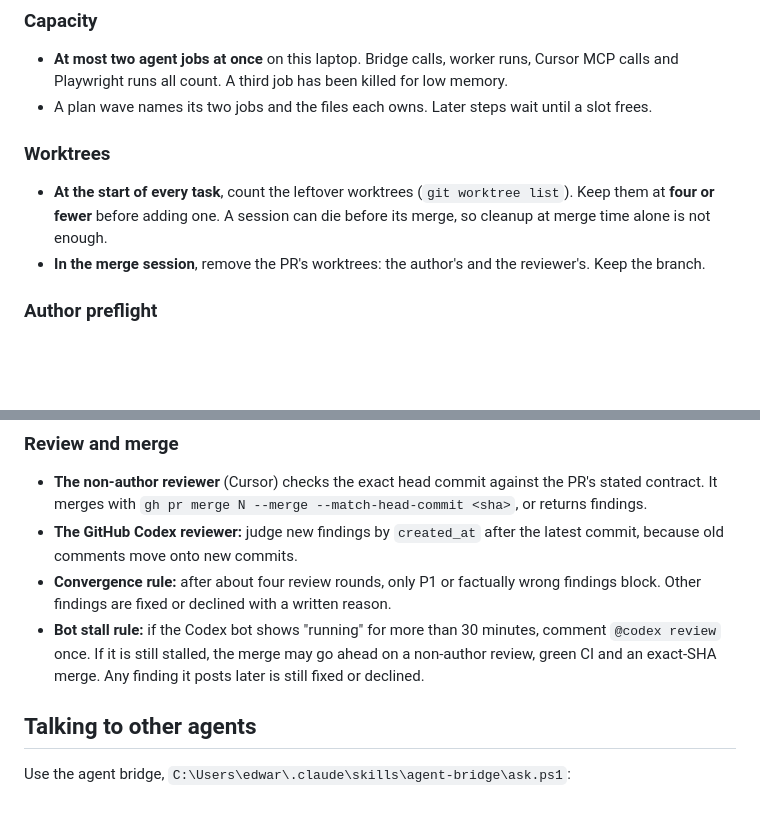
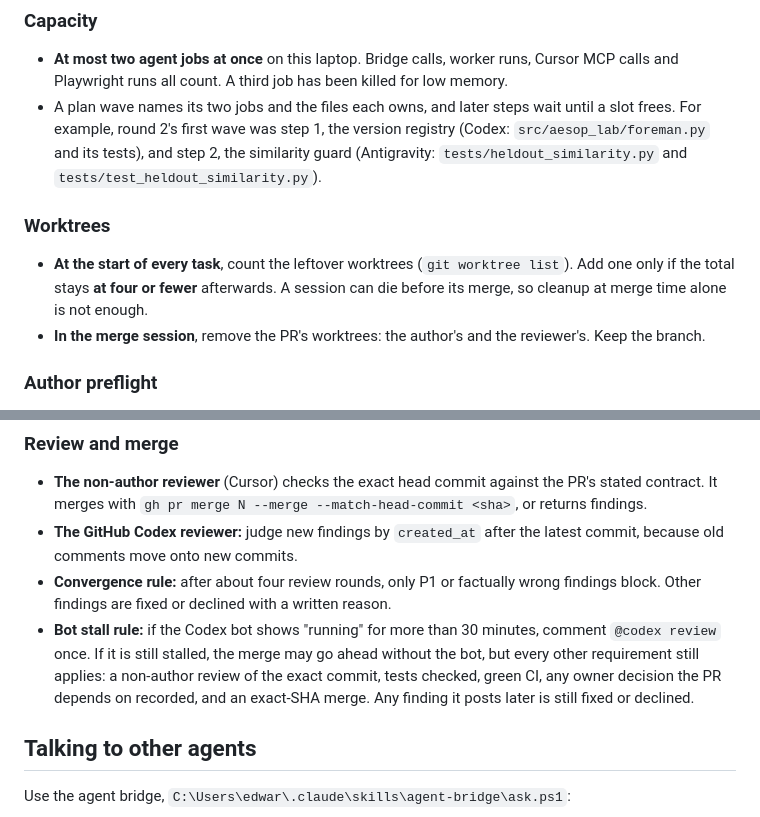
Before and after one commit to edwardjones3976/aesop-learning-lab, a Markdown page: docs/agent-team-guide.md, 2 parts joined by grey strips. GitHub-like rendering; blank space fills up the shorter version.

Commit message:
Address Codex's review of the review-lane guide
The guide now names the first wave's jobs and files, counts the worktree cap after
adding one, and spells out that the bot-stall path keeps every other merge
requirement.

Co-Authored-By: Claude Opus 5.5 <noreply@anthropic.com>

```diff
--- a/docs/agent-team-guide.md
+++ b/docs/agent-team-guide.md
@@ -39,10 +39,10 @@ Each PR moves through these steps in order. Each step catches mistakes the earli
 
 ### Capacity
 - **At most two agent jobs at once** on this laptop. Bridge calls, worker runs, Cursor MCP calls and Playwright runs all count. A third job has been killed for low memory.
-- A plan wave names its two jobs and the files each owns. Later steps wait until a slot frees.
+- A plan wave names its two jobs and the files each owns, and later steps wait until a slot frees. For example, round 2's first wave was step 1, the version registry (Codex: `src/aesop_lab/foreman.py` and its tests), and step 2, the similarity guard (Antigravity: `tests/heldout_similarity.py` and `tests/test_heldout_similarity.py`).
 
 ### Worktrees
-- **At the start of every task**, count the leftover worktrees (`git worktree list`). Keep them at **four or fewer** before adding one. A session can die before its merge, so cleanup at merge time alone is not enough.
+- **At the start of every task**, count the leftover worktrees (`git worktree list`). Add one only if the total stays **at four or fewer** afterwards. A session can die before its merge, so cleanup at merge time alone is not enough.
 - **In the merge session**, remove the PR's worktrees: the author's and the reviewer's. Keep the branch.
 
 ### Author preflight
@@ -59,7 +59,7 @@ The integrator (Claude) reviews the diff, re-runs every suite (Python, node cont
 - **The non-author reviewer** (Cursor) checks the exact head commit against the PR's stated contract. It merges with `gh pr merge N --merge --match-head-commit <sha>`, or returns findings.
 - **The GitHub Codex reviewer:** judge new findings by `created_at` after the latest commit, because old comments move onto new commits.
 - **Convergence rule:** after about four review rounds, only P1 or factually wrong findings block. Other findings are fixed or declined with a written reason.
-- **Bot stall rule:** if the Codex bot shows "running" for more than 30 minutes, comment `@codex review` once. If it is still stalled, the merge may go ahead on a non-author review, green CI and an exact-SHA merge. Any finding it posts later is still fixed or declined.
+- **Bot stall rule:** if the Codex bot shows "running" for more than 30 minutes, comment `@codex review` once. If it is still stalled, the merge may go ahead without the bot, but every other requirement still applies: a non-author review of the exact commit, tests checked, green CI, any owner decision the PR depends on recorded, and an exact-SHA merge. Any finding it posts later is still fixed or declined.
 
 ## Talking to other agents
 
```
